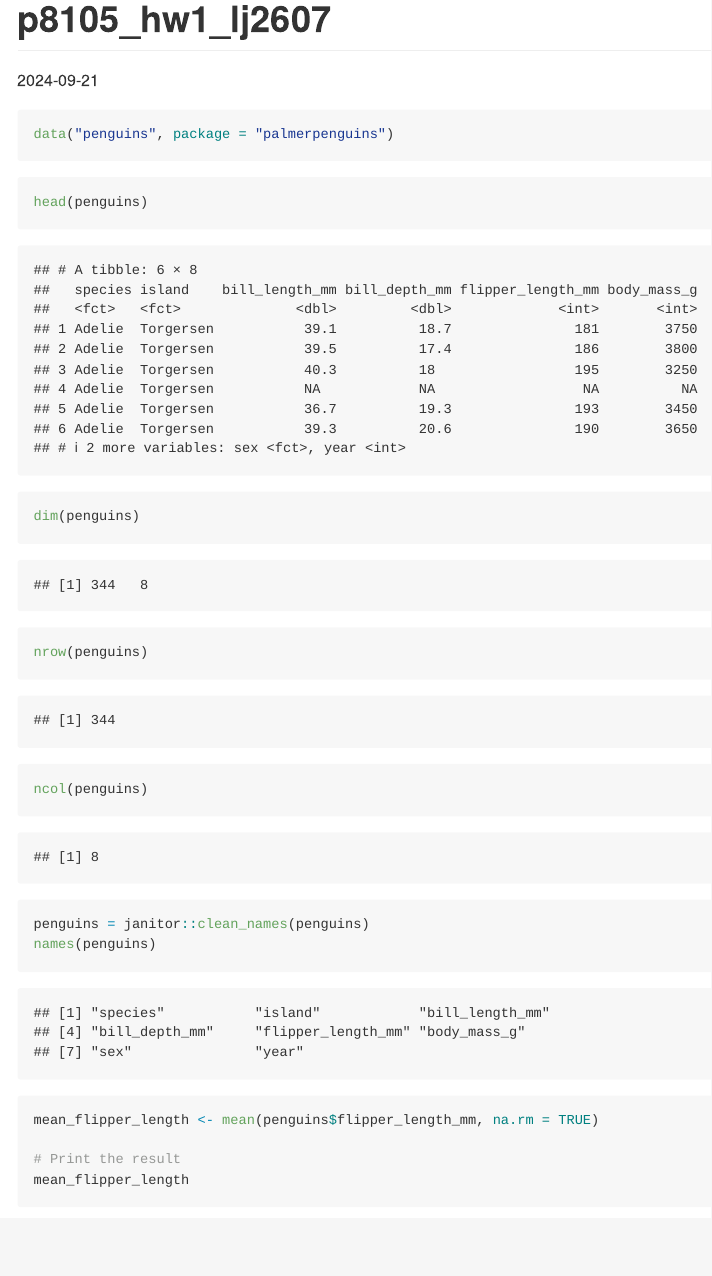
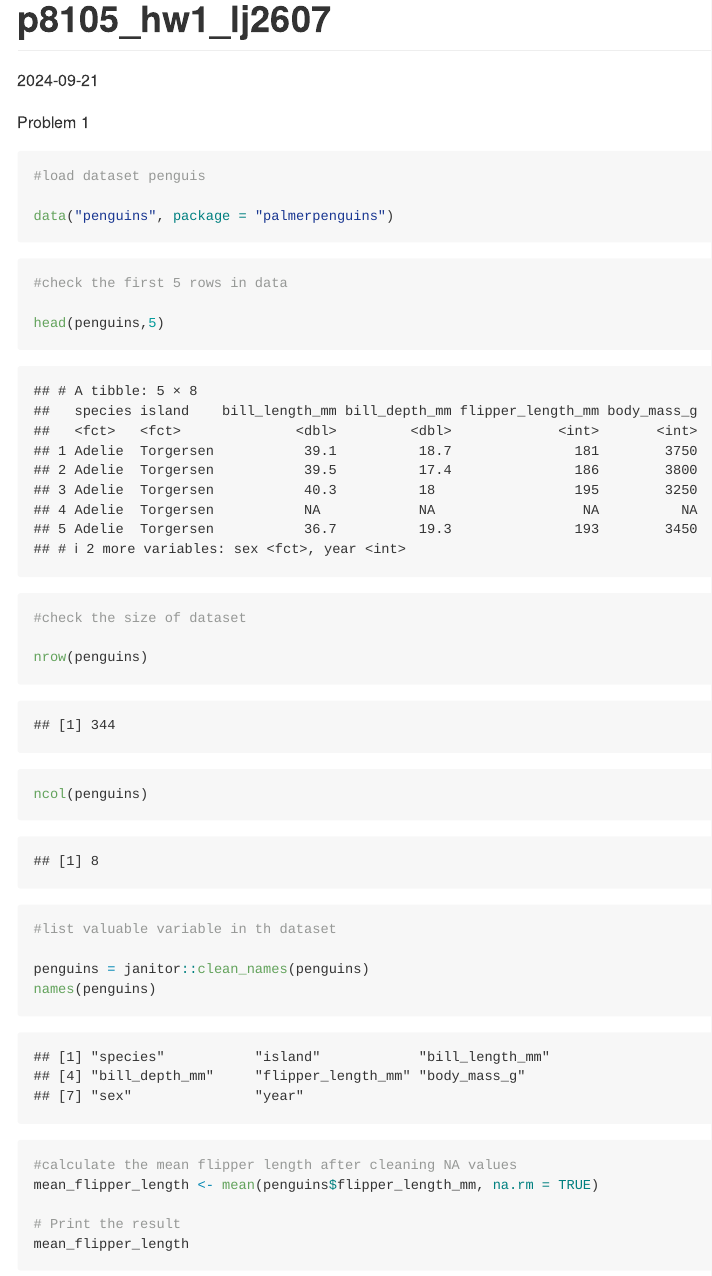
Before and after one commit to leejxxxx/P8105_HW1_LJ2607, an R Markdown document (p8105_hw1_lj2607.Rmd): the page in a window 1100 px wide, from its top. Rendered offline with R 4.5, knitr and Pandoc, with nearby package versions; column names are cleaned by a stand-in for the janitor package.

Commit message:
adding description for each chunk

````diff
--- a/p8105_hw1_lj2607.Rmd
+++ b/p8105_hw1_lj2607.Rmd
@@ -3,30 +3,39 @@ title: "p8105_hw1_lj2607"
 output: github_document
 date: "2024-09-21"
 ---
+
+Problem 1
+
 ```{r}
+#load dataset penguis
+
 data("penguins", package = "palmerpenguins")
 ```
 
 ```{r}
-head(penguins)
+#check the first 5 rows in data
+
+head(penguins,5)
 ```
 
-```{r}
-dim(penguins)
-```
 
 ```{r}
+#check the size of dataset
+
 nrow(penguins)
 ncol(penguins)
 ```
 
 ```{r}
+#list valuable variable in th dataset
+
 penguins = janitor::clean_names(penguins)
 names(penguins)
 
 ```
 
 ```{r}
+#calculate the mean flipper length after cleaning NA values
 mean_flipper_length <- mean(penguins$flipper_length_mm, na.rm = TRUE)
 
 # Print the result
````
